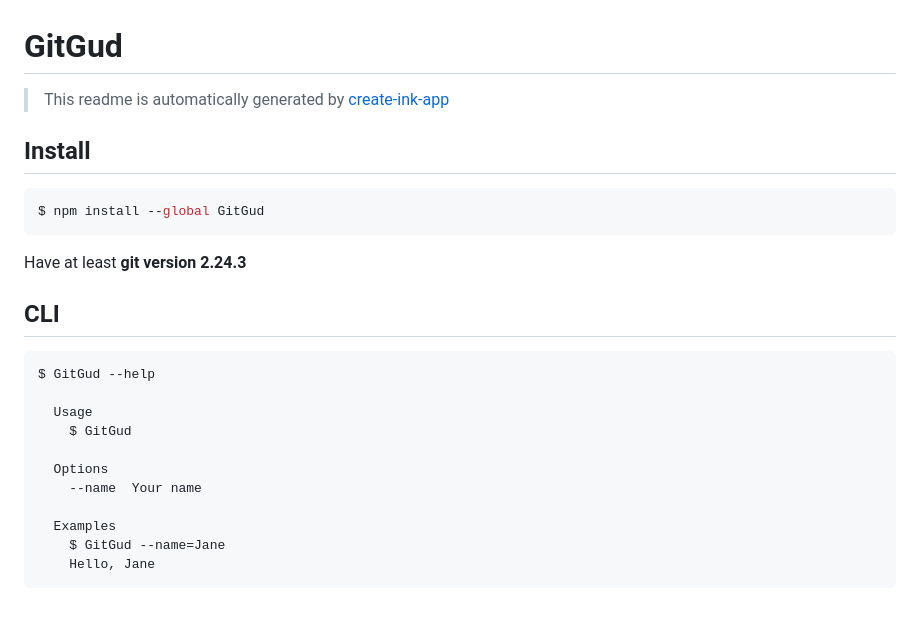
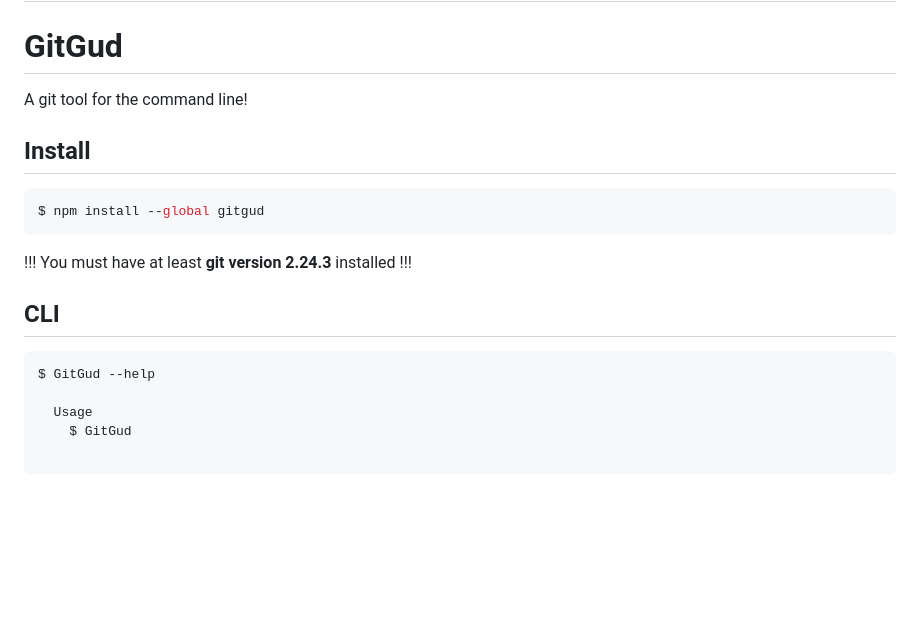
Before and after one commit to GitGud-org/GitGud, a Markdown page: readme.md, the part around one of its changes. Rendered like a GitHub page; blank space fills up the shorter version.

Commit message:
updated package.json & readme

````diff
--- a/readme.md
+++ b/readme.md
@@ -1,14 +10,14 @@
 # GitGud
 
-> This readme is automatically generated by [create-ink-app](https://github.com/vadimdemedes/create-ink-app)
+A git tool for the command line!
 
 ## Install
 
 ```bash
-$ npm install --global GitGud
+$ npm install --global gitgud
 ```
 
-Have at least **git version 2.24.3**
+!!! You must have at least **git version 2.24.3** installed !!!
 
 
 ## CLI
@@ -20,10 +29,4 @@ $ GitGud --help
   Usage
     $ GitGud
 
-  Options
-    --name  Your name
-
-  Examples
-    $ GitGud --name=Jane
-    Hello, Jane
 ```
````
Also changed, not shown: other parts of readme.md (+9 -0 lines), media/gitgud.png (added), 2 other files.
